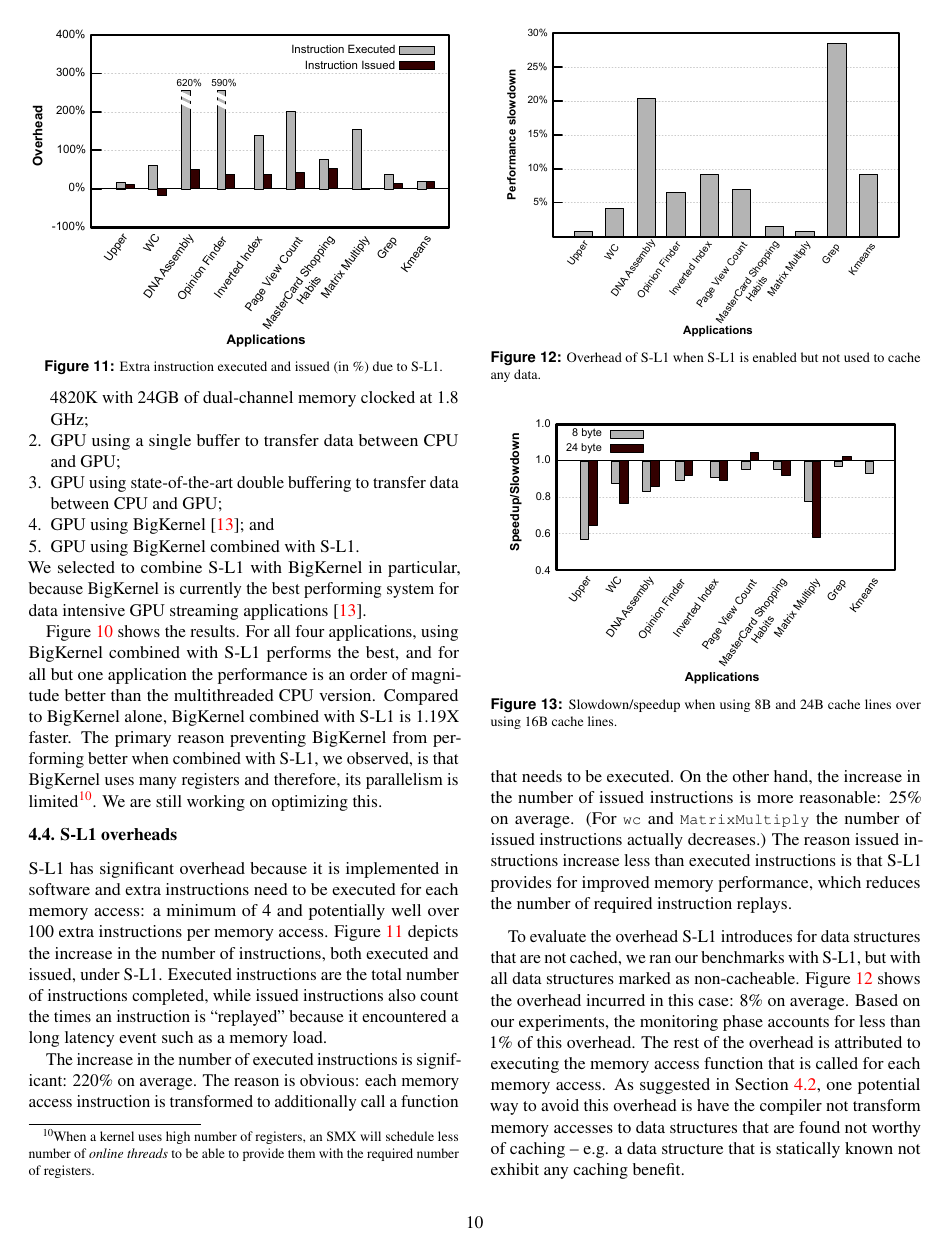
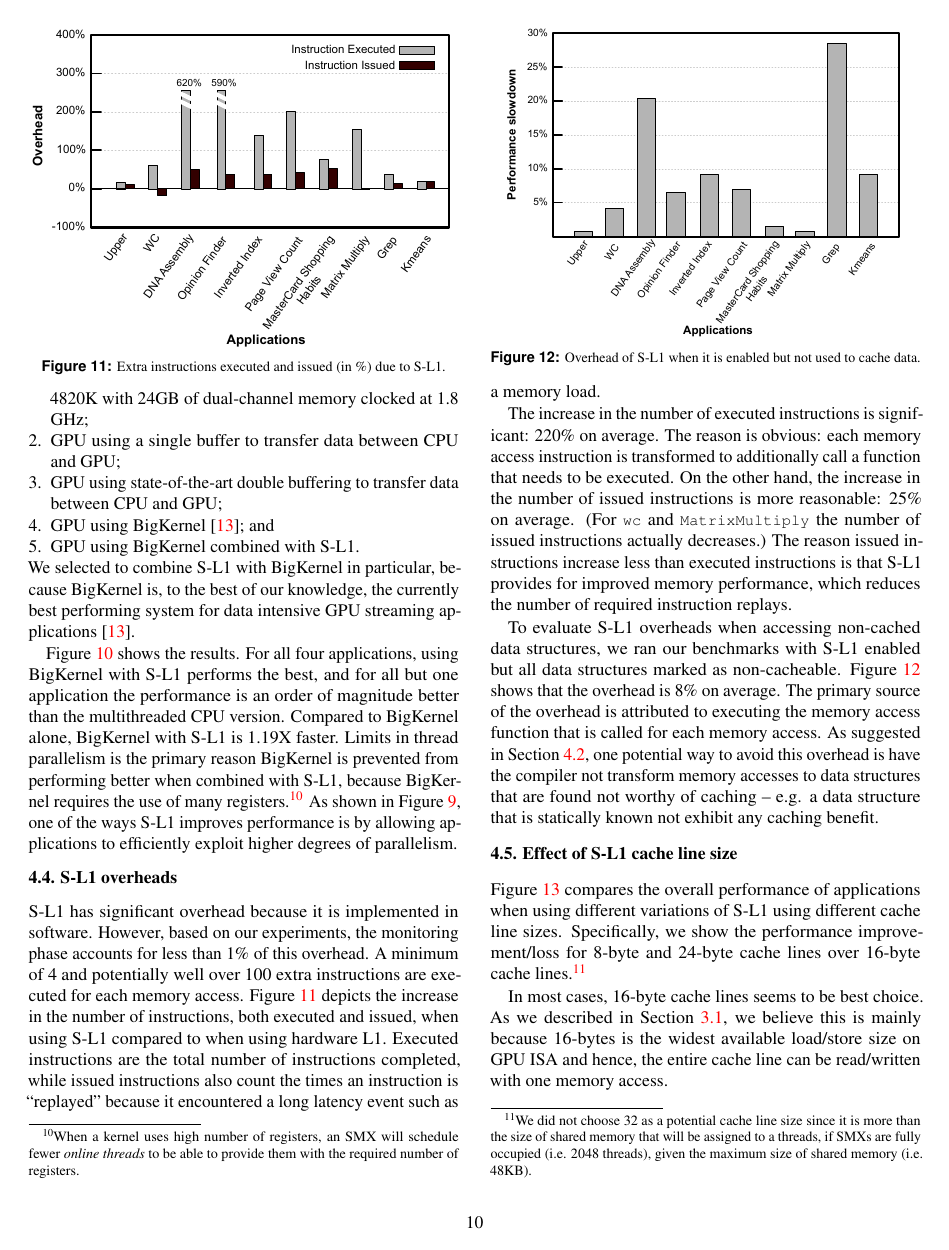
Before and after one commit to rezafmk/sl1-paper, a LaTeX document (template.tex, which reads results.tex): page 10 of 12. Compiled offline with pdfLaTeX; a LaTeX package or settings file that is missing is left out.

Commit message:
Done modifying the first phase (10 pages).

```diff
--- a/results.tex
+++ b/results.tex
@@ -183,19 +183,21 @@ We ran these applications under five different scenarios:
 \item GPU using BigKernel~\cite{mokhtari2014bigkernel}; and
 \item GPU using BigKernel combined with S-L1.
 \end{enumerate}
-We selected to combine S-L1 with BigKernel in particular, because BigKernel is
-currently the best performing system for data intensive GPU streaming
+We selected to combine S-L1 with BigKernel in particular, because BigKernel is,
+to the best of our knowledge,
+the currently best performing system for data intensive GPU streaming
 applications~\cite{mokhtari2014bigkernel}.
 
 Figure~\ref{fig:bigkernelandsl1} shows the results.
-For all four applications, using BigKernel combined with S-L1 performs the best,
+For all four applications, using BigKernel with S-L1 performs the best,
 and for all but one application the performance is an order of magnitude better than the multithreaded CPU version.
-Compared to BigKernel alone, BigKernel combined with S-L1 is 1.19X faster.
-The primary reason preventing BigKernel from performing better when combined with S-L1, we observed,
-is that BigKernel uses many registers and therefore, its parallelism is
-limited\footnote{When a kernel uses high number of registers, an SMX will schedule less number of {\it
-online threads} to be able to provide them with the required number of registers.}.
-We are still working on optimizing this.
+Compared to BigKernel alone, BigKernel with S-L1 is 1.19X faster.
+Limits in thread parallelism is the primary reason BigKernel is prevented from performing better when combined with
+S-L1, because BigKernel requires the use of many registers.\footnote{When a kernel uses high number of registers, an SMX
+will schedule fewer {\it online threads} to be able to provide them with the required number of registers.} As shown in
+Figure~\ref{fig:levelprallelism}, one of the ways S-L1 improves performance is by allowing applications to efficiently
+exploit higher degrees of parallelism.
+
 %Low parallelism can limit
 %the performance gain of a potentially improved memory sub-system.
 %is that adding S-L1 to BigKernel increases register pressure, which often prevents the program t
@@ -228,13 +230,17 @@ We are still working on optimizing this.
 \center
 \includegraphics[scale=0.93]{4instructionIssueOverhead.eps}
 \vspace{-0.0cm}
-\caption{\footnotesize\textnormal{Extra instruction executed and issued (in \%) due to S-L1.}}
+\caption{\footnotesize\textnormal{Extra instructions executed and issued (in \%) due to S-L1.}}
 \label{fig:instexecissuedoverhead}
 \end{figure}
 %\vspace{-0.2cm}
 
-S-L1 has significant overhead because it is implemented in software and extra instructions need to be executed for each memory access: a minimum of 4 and potentially well over 100 extra instructions per memory access.
-Figure~\ref{fig:instexecissuedoverhead} depicts the increase in the number of instructions, both executed and issued, under S-L1.
+S-L1 has significant overhead because it is implemented in software.
+However, based on our experiments, the monitoring phase accounts for less than 1\% of this overhead.
+A minimum of 4 and potentially well over 100 extra
+instructions are executed for each memory access.
+Figure~\ref{fig:instexecissuedoverhead} depicts the increase in the number of instructions, both executed and issued,
+when using S-L1 compared to when using hardware L1.
 Executed instructions are the total number of instructions completed, while
 issued instructions also count the times an instruction is ``replayed'' because it
 encountered a long latency event such as a memory load.
@@ -251,17 +257,23 @@ instruction replays.
 \center
 \includegraphics[scale=0.82]{7cachingOverhead.eps}
 \vspace{-0.0cm}
-\caption{\footnotesize\textnormal{Overhead of S-L1 when S-L1 is enabled but not used to cache any data.}}
+\caption{\footnotesize\textnormal{Overhead of S-L1 when it is enabled but not used to cache data.}}
 \label{fig:sl1overhead}
 \end{figure}
 
-To evaluate the overhead S-L1 introduces for data structures that are not cached, we ran our benchmarks with S-L1, but with all data structures marked as non-cacheable.
-Figure~\ref{fig:sl1overhead} shows the overhead incurred in this case: 8\% on average.
-Based on our experiments, the monitoring phase accounts for less than 1\% of this overhead.
-The rest of the overhead is attributed to executing the memory access function that is called for each memory access.
+
+
+To evaluate S-L1 overheads when accessing non-cached data structures, we ran our benchmarks with S-L1 enabled but all
+data structures marked as non-cacheable. Figure~\ref{fig:sl1overhead} shows that the overhead is 8\% on average.
+The primary source of the overhead is attributed to executing the memory access function that is called for each memory access.
 As suggested in Section~\ref{sec:perfevaluation}, one potential way to avoid this overhead is have the compiler not
 transform memory accesses to data structures that are found not worthy of caching -- e.g. a data
 structure that is statically known not exhibit any caching benefit.
+
+%introduces for data structures that are not cached, we ran our benchmarks with S-L1, but with all data structures marked as non-cacheable.
+%Figure~\ref{fig:sl1overhead} shows the overhead incurred in this case: 8\% on average.
+%Based on our experiments, the monitoring phase accounts for less than 1\% of this overhead.
+%The rest of the overhead is attributed to executing the memory access function that is called for each memory access.
 
 
 \subsection{Effect of S-L1 cache line size}
```
Also changed, not shown: results.tex (12 more changed lines), 1 other file.
